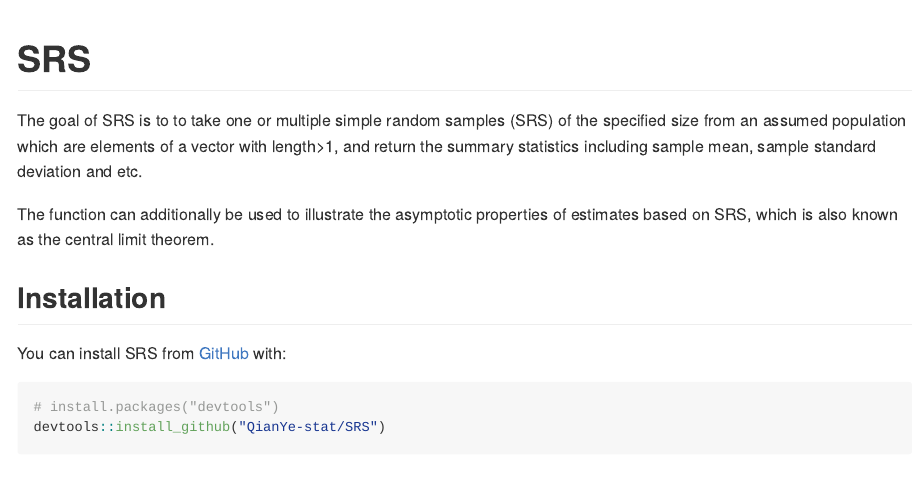
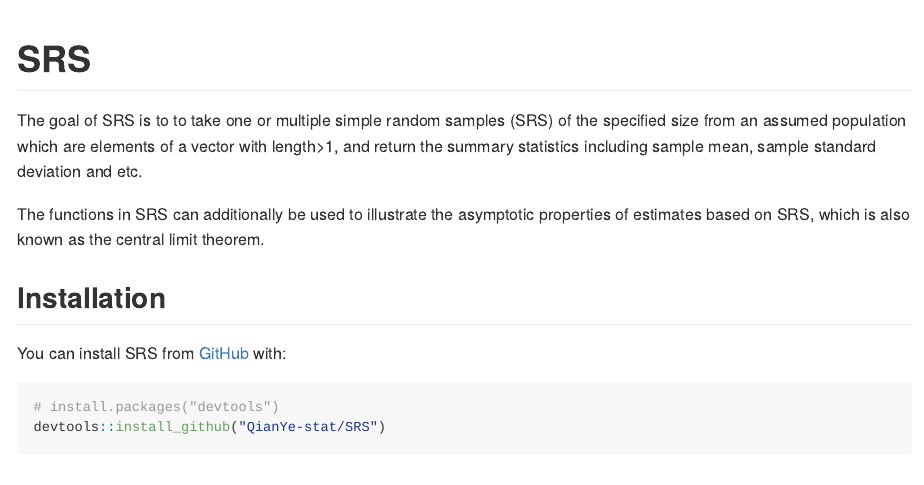
Before and after one commit to QianYe-stat/SRS, an R Markdown document (README.Rmd): the page in a window 1100 px wide, from its top. The pictures show the output file README.md that the author committed with the source, drawn offline in the style of GitHub.

Commit message:
update readme

```diff
--- a/README.Rmd
+++ b/README.Rmd
@@ -20,7 +20,7 @@ knitr::opts_chunk$set(
 
 The goal of SRS is to to take one or multiple simple random samples (SRS) of the specified size from an assumed population which are elements of a vector with length>1, and return the summary statistics including sample mean, sample standard deviation and etc.
 
-The functions in the package can additionally be used to illustrate the asymptotic properties of estimates based on SRS, which is also known as the central limit theorem.
+The functions in SRS can additionally be used to illustrate the asymptotic properties of estimates based on SRS, which is also known as the central limit theorem.
 
 ## Installation
 
```
Also changed, not shown: README.md.
